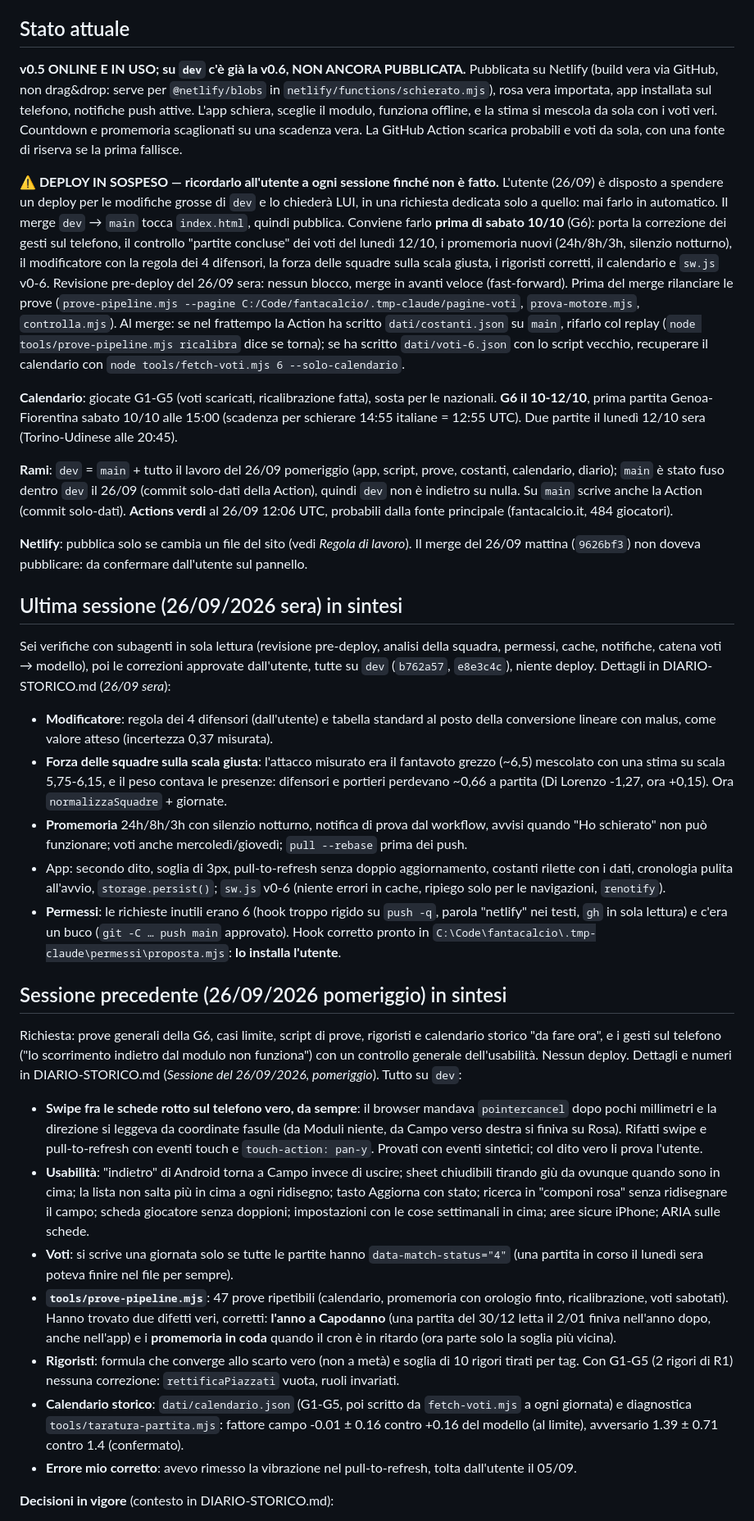
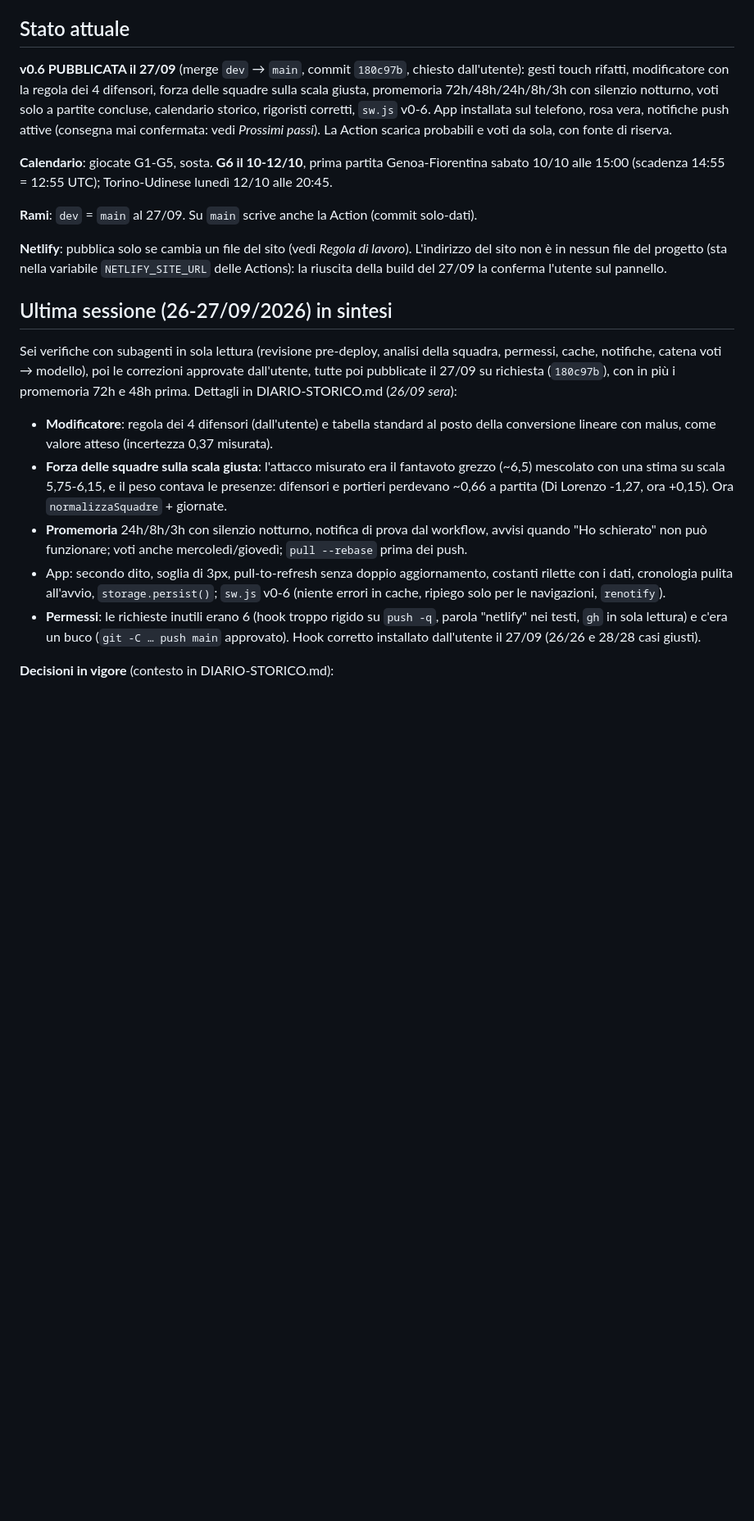
Before and after one commit to Nicolodvt/Formazione-fantacalcio, a Markdown page: CLAUDE.md, the part around one of its changes. Shown at 82% size. GitHub-like rendering; blank space fills up the shorter version.

Commit message:
Diario: v0.6 pubblicata, sezioni fotografia riscritte
Co-Authored-By: Claude Opus 5.5 <noreply@anthropic.com>

```diff
--- a/CLAUDE.md
+++ b/CLAUDE.md
@@ -9,44 +9,28 @@ accodano: fotografano il punto in cui siamo adesso, non l'elenco di tutto quello
 
 ## Stato attuale
 
-**v0.5 ONLINE E IN USO; su `dev` c'è già la v0.6, NON ANCORA PUBBLICATA.** Pubblicata su Netlify
-(build vera via GitHub, non drag&drop: serve per `@netlify/blobs` in
-`netlify/functions/schierato.mjs`), rosa vera importata, app installata sul telefono, notifiche
-push attive. L'app schiera, sceglie il modulo, funziona offline, e la stima si mescola da sola con
-i voti veri. Countdown e promemoria scaglionati su una scadenza vera. La GitHub Action scarica
-probabili e voti da sola, con una fonte di riserva se la prima fallisce.
+**v0.6 PUBBLICATA il 27/09** (merge `dev` → `main`, commit `180c97b`, chiesto dall'utente): gesti
+touch rifatti, modificatore con la regola dei 4 difensori, forza delle squadre sulla scala giusta,
+promemoria 72h/48h/24h/8h/3h con silenzio notturno, voti solo a partite concluse, calendario
+storico, rigoristi corretti, `sw.js` v0-6. App installata sul telefono, rosa vera, notifiche push
+attive (consegna mai confermata: vedi *Prossimi passi*). La Action scarica probabili e voti da
+sola, con fonte di riserva.
 
-**⚠️ DEPLOY IN SOSPESO — ricordarlo all'utente a ogni sessione finché non è fatto.** L'utente
-(26/09) è disposto a spendere un deploy per le modifiche grosse di `dev` e lo chiederà LUI, in una
-richiesta dedicata solo a quello: mai farlo in automatico. Il merge `dev` → `main` tocca
-`index.html`, quindi pubblica. Conviene farlo **prima di sabato 10/10** (G6): porta la correzione
-dei gesti sul telefono, il controllo "partite concluse" dei voti del lunedì 12/10, i promemoria
-nuovi (24h/8h/3h, silenzio notturno), il modificatore con la regola dei 4 difensori, la forza
-delle squadre sulla scala giusta, i rigoristi corretti, il calendario e `sw.js` v0-6. Revisione
-pre-deploy del 26/09 sera: nessun blocco, merge in avanti veloce (fast-forward). Prima del merge
-rilanciare le prove (`prove-pipeline.mjs --pagine C:/Code/fantacalcio/.tmp-claude/pagine-voti`,
-`prova-motore.mjs`, `controlla.mjs`). Al merge: se nel frattempo la Action ha scritto
-`dati/costanti.json` su `main`, rifarlo col replay (`node tools/prove-pipeline.mjs ricalibra`
-dice se torna); se ha scritto `dati/voti-6.json` con lo script vecchio, recuperare il calendario
-con `node tools/fetch-voti.mjs 6 --solo-calendario`.
+**Calendario**: giocate G1-G5, sosta. **G6 il 10-12/10**, prima partita Genoa-Fiorentina sabato
+10/10 alle 15:00 (scadenza 14:55 = 12:55 UTC); Torino-Udinese lunedì 12/10 alle 20:45.
 
-**Calendario**: giocate G1-G5 (voti scaricati, ricalibrazione fatta), sosta per le nazionali.
-**G6 il 10-12/10**, prima partita Genoa-Fiorentina sabato 10/10 alle 15:00 (scadenza per schierare
-14:55 italiane = 12:55 UTC). Due partite il lunedì 12/10 sera (Torino-Udinese alle 20:45).
+**Rami**: `dev` = `main` al 27/09. Su `main` scrive anche la Action (commit solo-dati).
 
-**Rami**: `dev` = `main` + tutto il lavoro del 26/09 pomeriggio (app, script, prove, costanti,
-calendario, diario); `main` è stato fuso dentro `dev` il 26/09 (commit solo-dati della Action),
-quindi `dev` non è indietro su nulla. Su `main` scrive anche la Action (commit solo-dati). **Actions
-verdi** al 26/09 12:06 UTC, probabili dalla fonte principale (fantacalcio.it, 484 giocatori).
+**Netlify**: pubblica solo se cambia un file del sito (vedi *Regola di lavoro*). L'indirizzo del
+sito non è in nessun file del progetto (sta nella variabile `NETLIFY_SITE_URL` delle Actions):
+la riuscita della build del 27/09 la conferma l'utente sul pannello.
 
-**Netlify**: pubblica solo se cambia un file del sito (vedi *Regola di lavoro*). Il merge del 26/09
-mattina (`9626bf3`) non doveva pubblicare: da confermare dall'utente sul pannello.
 
-## Ultima sessione (26/09/2026 sera) in sintesi
+## Ultima sessione (26-27/09/2026) in sintesi
 
 Sei verifiche con subagenti in sola lettura (revisione pre-deploy, analisi della squadra,
 permessi, cache, notifiche, catena voti → modello), poi le correzioni approvate dall'utente, tutte
-su `dev` (`b762a57`, `e8e3c4c`), niente deploy. Dettagli in DIARIO-STORICO.md (*26/09 sera*):
+poi pubblicate il 27/09 su richiesta (`180c97b`), con in più i promemoria 72h e 48h prima. Dettagli in DIARIO-STORICO.md (*26/09 sera*):
 - **Modificatore**: regola dei 4 difensori (dall'utente) e tabella standard al posto della
   conversione lineare con malus, come valore atteso (incertezza 0,37 misurata).
 - **Forza delle squadre sulla scala giusta**: l'attacco misurato era il fantavoto grezzo (~6,5)
@@ -59,36 +43,7 @@ su `dev` (`b762a57`, `e8e3c4c`), niente deploy. Dettagli in DIARIO-STORICO.md (*
   errori in cache, ripiego solo per le navigazioni, `renotify`).
 - **Permessi**: le richieste inutili erano 6 (hook troppo rigido su `push -q`, parola "netlify"
   nei testi, `gh` in sola lettura) e c'era un buco (`git -C … push main` approvato). Hook corretto
-  pronto in `C:\Code\fantacalcio\.tmp-claude\permessi\proposta.mjs`: **lo installa l'utente**.
-
-## Sessione precedente (26/09/2026 pomeriggio) in sintesi
-
-Richiesta: prove generali della G6, casi limite, script di prove, rigoristi e calendario storico
-"da fare ora", e i gesti sul telefono ("lo scorrimento indietro dal modulo non funziona") con un
-controllo generale dell'usabilità. Nessun deploy. Dettagli e numeri in DIARIO-STORICO.md (*Sessione
-del 26/09/2026, pomeriggio*). Tutto su `dev`:
-
-- **Swipe fra le schede rotto sul telefono vero, da sempre**: il browser mandava `pointercancel`
-  dopo pochi millimetri e la direzione si leggeva da coordinate fasulle (da Moduli niente, da
-  Campo verso destra si finiva su Rosa). Rifatti swipe e pull-to-refresh con eventi touch e
-  `touch-action: pan-y`. Provati con eventi sintetici; col dito vero li prova l'utente.
-- **Usabilità**: "indietro" di Android torna a Campo invece di uscire; sheet chiudibili tirando
-  giù da ovunque quando sono in cima; la lista non salta più in cima a ogni ridisegno; tasto
-  Aggiorna con stato; ricerca in "componi rosa" senza ridisegnare il campo; scheda giocatore senza
-  doppioni; impostazioni con le cose settimanali in cima; aree sicure iPhone; ARIA sulle schede.
-- **Voti**: si scrive una giornata solo se tutte le partite hanno `data-match-status="4"` (una
-  partita in corso il lunedì sera poteva finire nel file per sempre).
-- **`tools/prove-pipeline.mjs`**: 47 prove ripetibili (calendario, promemoria con orologio finto,
-  ricalibrazione, voti sabotati). Hanno trovato due difetti veri, corretti: **l'anno a Capodanno**
-  (una partita del 30/12 letta il 2/01 finiva nell'anno dopo, anche nell'app) e i **promemoria in
-  coda** quando il cron è in ritardo (ora parte solo la soglia più vicina).
-- **Rigoristi**: formula che converge allo scarto vero (non a metà) e soglia di 10 rigori tirati per
-  tag. Con G1-G5 (2 rigori di R1) nessuna correzione: `rettificaPiazzati` vuota, ruoli invariati.
-- **Calendario storico**: `dati/calendario.json` (G1-G5, poi scritto da `fetch-voti.mjs` a ogni
-  giornata) e diagnostica `tools/taratura-partita.mjs`: fattore campo -0.01 ± 0.16 contro +0.16 del
-  modello (al limite), avversario 1.39 ± 0.71 contro 1.4 (confermato).
-- **Errore mio corretto**: avevo rimesso la vibrazione nel pull-to-refresh, tolta dall'utente il
-  05/09.
+  installato dall'utente il 27/09 (26/26 e 28/28 casi giusti).
 
 **Decisioni in vigore** (contesto in DIARIO-STORICO.md):
 - `PESO_PRIOR_STAGIONE` non si tocca (utente, 15/09). Per le strisce di forma c'è l'indicatore
```
Also changed, not shown: other parts of CLAUDE.md (+2 -7 lines), DIARIO-STORICO.md (+2 -0 lines).
